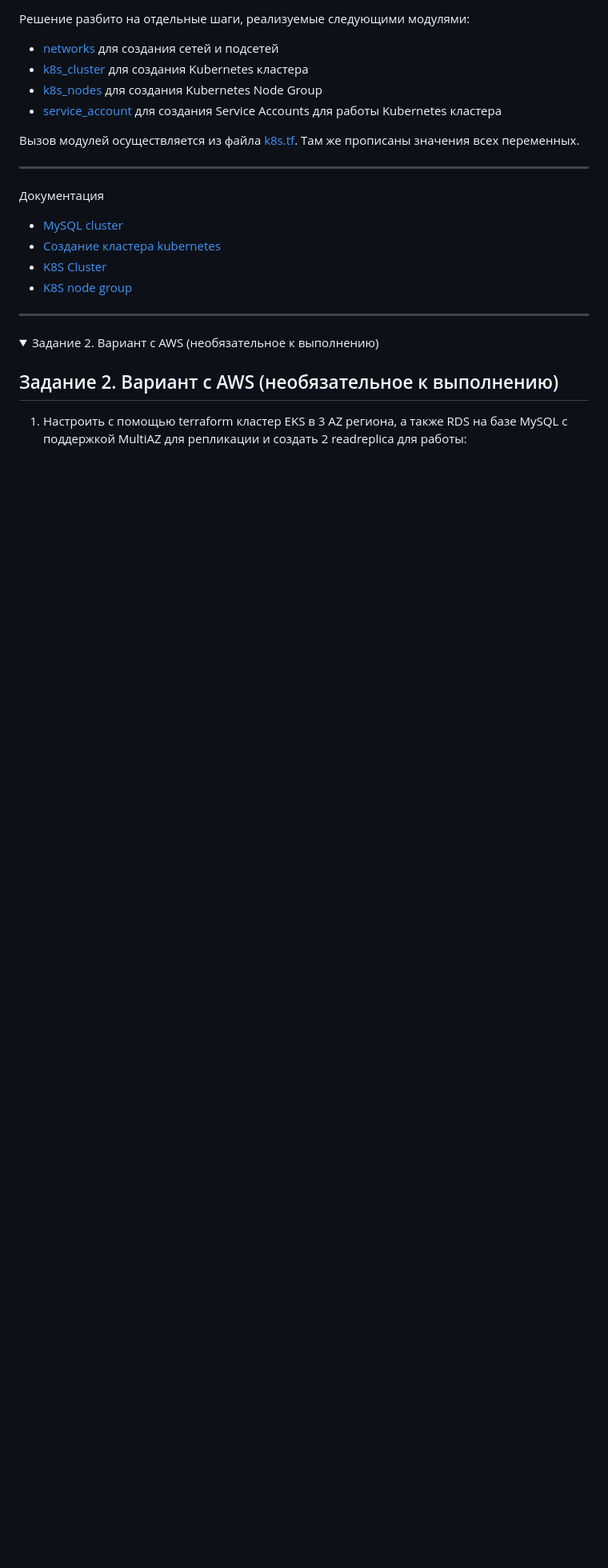
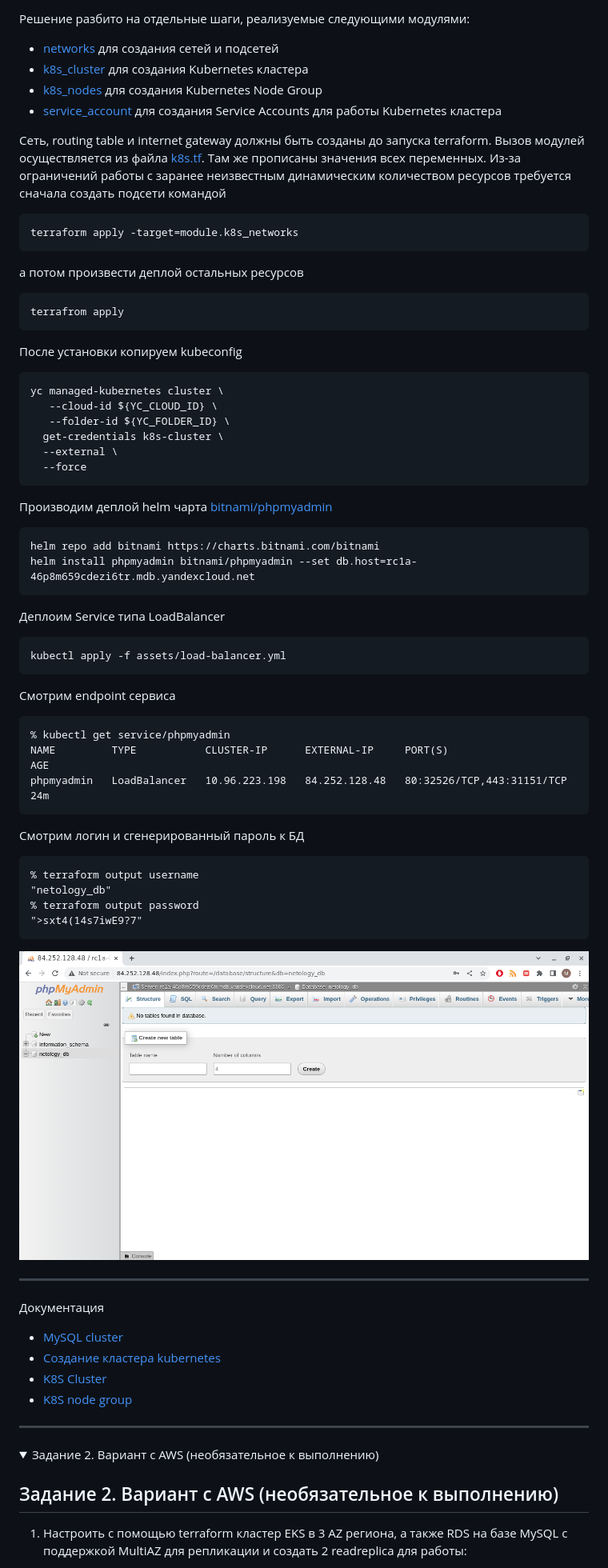
Before and after one commit to Kraktorist/devops-netology, a Markdown page: 15.4-cloud-clustering/README.md, the part around the change printed below. Shown: that part at 80% size. Drawn GitHub-style; pictures changed too: 15.4-cloud-clustering/assets/img/phpmyadmin.png (added); folded sections open; blank space fills up the shorter version.

Commit message:
15.4 hw task2 completed

````diff
--- a/15.4-cloud-clustering/README.md
+++ b/15.4-cloud-clustering/README.md
@@ -53,7 +54,62 @@ terraform output password
 - [k8s_nodes](assets/modules/k8s_nodes/) для создания Kubernetes Node Group
 - [service_account](assets/modules/service_account/) для создания Service Accounts для работы Kubernetes кластера
 
+Сеть, routing table и internet gateway должны быть созданы до запуска terraform.
 Вызов модулей осуществляется из файла [k8s.tf](assets/k8s.tf). Там же прописаны значения всех переменных.
+Из-за ограничений работы с заранее неизвестным динамическим количеством ресурсов требуется сначала создать подсети командой
+
+```
+terraform apply -target=module.k8s_networks
+```
+
+а потом произвести деплой остальных ресурсов
+
+```
+terrafrom apply
+```
+
+После установки копируем kubeconfig
+
+```
+yc managed-kubernetes cluster \
+   --cloud-id ${YC_CLOUD_ID} \
+   --folder-id ${YC_FOLDER_ID} \
+  get-credentials k8s-cluster \
+  --external \
+  --force
+```
+Производим деплой helm чарта [bitnami/phpmyadmin](https://artifacthub.io/packages/helm/bitnami/phpmyadmin)
+
+```
+helm repo add bitnami https://charts.bitnami.com/bitnami
+helm install phpmyadmin bitnami/phpmyadmin --set db.host=rc1a-46p8m659cdezi6tr.mdb.yandexcloud.net
+```
+
+Деплоим Service типа LoadBalancer
+
+```
+kubectl apply -f assets/load-balancer.yml
+```
+
+Смотрим endpoint сервиса
+
+```
+% kubectl get service/phpmyadmin
+NAME         TYPE           CLUSTER-IP      EXTERNAL-IP     PORT(S)                      AGE
+phpmyadmin   LoadBalancer   10.96.223.198   84.252.128.48   80:32526/TCP,443:31151/TCP   24m
+```
+
+Смотрим логин и сгенерированный пароль к БД
+
+```
+% terraform output username
+"netology_db"
+% terraform output password
+">sxt4(14s7iwE9?7"
+```
+
+![phpmyadmin](assets/img/phpmyadmin.png)
+
 
 ---
 
````
Also changed, not shown: other parts of 15.4-cloud-clustering/README.md (+2 -1 lines), 4 other files.
